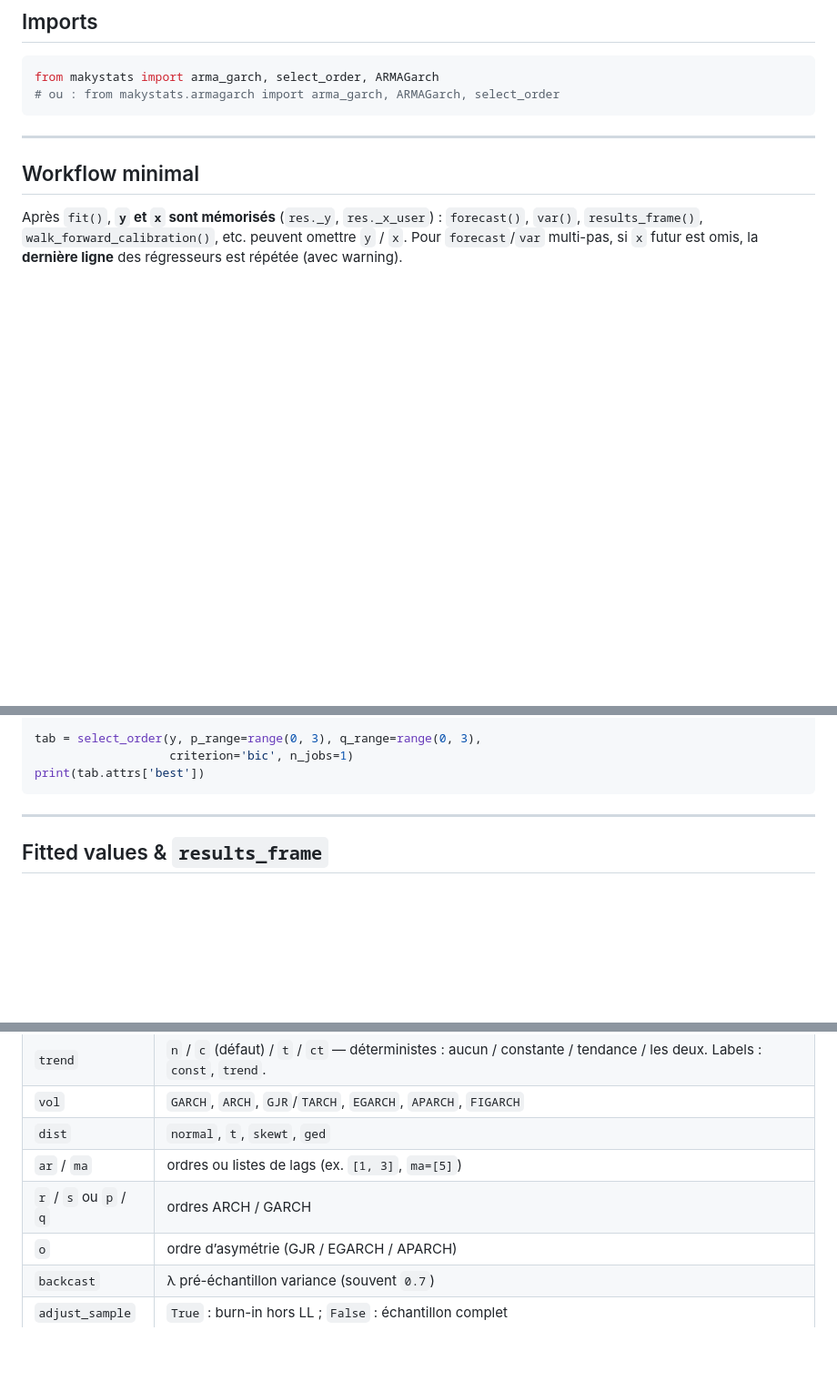
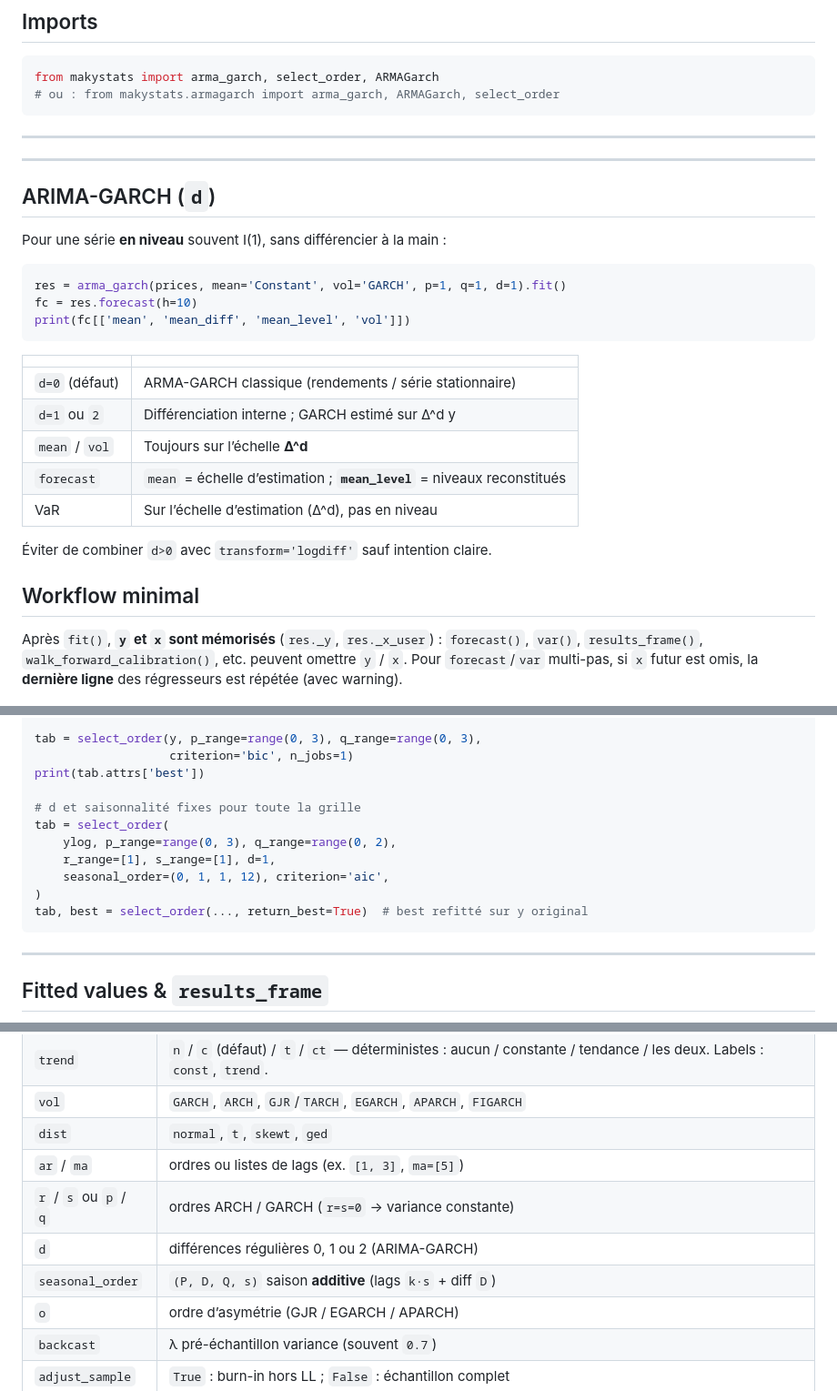
Before and after one commit to Lauret-Boris/makystats, a Markdown page: makystats/armagarch/README.md, 3 parts joined by grey strips. Shown at 91% size. Rendered like a GitHub page; blank space fills up the shorter version.

````diff
--- a/makystats/armagarch/README.md
+++ b/makystats/armagarch/README.md
@@ -31,6 +31,29 @@ from makystats import arma_garch, select_order, ARMAGarch
 
 ---
 
+
+---
+
+## ARIMA-GARCH (`d`)
+
+Pour une série **en niveau** souvent I(1), sans différencier à la main :
+
+```python
+res = arma_garch(prices, mean='Constant', vol='GARCH', p=1, q=1, d=1).fit()
+fc = res.forecast(h=10)
+print(fc[['mean', 'mean_diff', 'mean_level', 'vol']])
+```
+
+| | |
+|--|--|
+| `d=0` (défaut) | ARMA-GARCH classique (rendements / série stationnaire) |
+| `d=1` ou `2` | Différenciation interne ; GARCH estimé sur Δ^d y |
+| `mean` / `vol` | Toujours sur l’échelle **Δ^d** |
+| `forecast` | `mean` = échelle d’estimation ; **`mean_level`** = niveaux reconstitués |
+| VaR | Sur l’échelle d’estimation (Δ^d), pas en niveau |
+
+Éviter de combiner `d>0` avec `transform='logdiff'` sauf intention claire.
+
 ## Workflow minimal
 
 Après `fit()`, **`y` et `x` sont mémorisés** (`res._y`, `res._x_user`) :
@@ -58,6 +81,14 @@ res0 = arma_garch(y, mean='Zero', ar=1, ma=1, vol='GARCH').fit()
 tab = select_order(y, p_range=range(0, 3), q_range=range(0, 3),
                    criterion='bic', n_jobs=1)
 print(tab.attrs['best'])
+
+# d et saisonnalité fixes pour toute la grille
+tab = select_order(
+    ylog, p_range=range(0, 3), q_range=range(0, 2),
+    r_range=[1], s_range=[1], d=1,
+    seasonal_order=(0, 1, 1, 12), criterion='aic',
+)
+tab, best = select_order(..., return_best=True)  # best refitté sur y original
 ```
 
 ---
@@ -85,7 +116,9 @@ Identité du filtre : `y = fitted_values + residuals`.
 | `vol` | `GARCH`, `ARCH`, `GJR`/`TARCH`, `EGARCH`, `APARCH`, `FIGARCH` |
 | `dist` | `normal`, `t`, `skewt`, `ged` |
 | `ar` / `ma` | ordres ou listes de lags (ex. `[1, 3]`, `ma=[5]`) |
-| `r` / `s` ou `p` / `q` | ordres ARCH / GARCH |
+| `r` / `s` ou `p` / `q` | ordres ARCH / GARCH (`r=s=0` → variance constante) |
+| `d` | différences régulières 0, 1 ou 2 (ARIMA-GARCH) |
+| `seasonal_order` | `(P, D, Q, s)` saison **additive** (lags `k·s` + diff `D`) |
 | `o` | ordre d’asymétrie (GJR / EGARCH / APARCH) |
 | `backcast` | λ pré-échantillon variance (souvent `0.7`) |
 | `adjust_sample` | `True` : burn-in hors LL ; `False` : échantillon complet |
````
Also changed, not shown: other parts of makystats/armagarch/README.md (+1 -1 lines), makystats/armagarch/DOCUMENTATION.md (+3 -3 lines).
